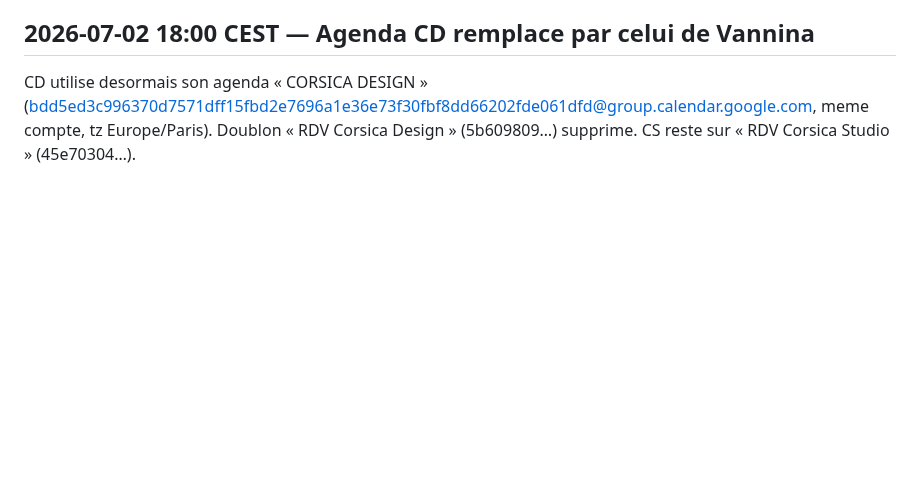
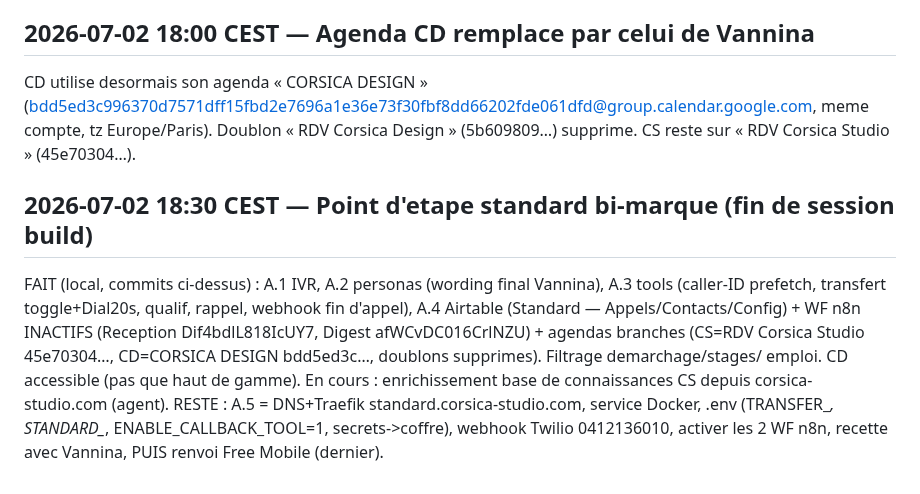
Before and after one commit to vannina/template-grok-voice-agent, a Markdown page: vps/JOURNAL.md, the part around the change. Drawn GitHub-style; blank space fills up the shorter version.

Commit message:
Journal : point d'etape complet avant A.5

```diff
--- a/vps/JOURNAL.md
+++ b/vps/JOURNAL.md
@@ -66,3 +66,15 @@ CD utilise desormais son agenda « CORSICA DESIGN »
 (bdd5ed3c996370d7571dff15fbd2e7696a1e36e73f30fbf8dd66202fde061dfd@group.calendar.google.com,
 meme compte, tz Europe/Paris). Doublon « RDV Corsica Design » (5b609809…) supprime.
 CS reste sur « RDV Corsica Studio » (45e70304…).
+
+## 2026-07-02 18:30 CEST — Point d'etape standard bi-marque (fin de session build)
+FAIT (local, commits ci-dessus) : A.1 IVR, A.2 personas (wording final Vannina), A.3 tools
+(caller-ID prefetch, transfert toggle+Dial20s, qualif, rappel, webhook fin d'appel),
+A.4 Airtable (Standard — Appels/Contacts/Config) + WF n8n INACTIFS (Reception
+Dif4bdlL818IcUY7, Digest afWCvDC016CrlNZU) + agendas branches (CS=RDV Corsica Studio
+45e70304…, CD=CORSICA DESIGN bdd5ed3c…, doublons supprimes). Filtrage demarchage/stages/
+emploi. CD accessible (pas que haut de gamme). En cours : enrichissement base de
+connaissances CS depuis corsica-studio.com (agent).
+RESTE : A.5 = DNS+Traefik standard.corsica-studio.com, service Docker, .env (TRANSFER_*,
+STANDARD_*, ENABLE_CALLBACK_TOOL=1, secrets->coffre), webhook Twilio 0412136010,
+activer les 2 WF n8n, recette avec Vannina, PUIS renvoi Free Mobile (dernier).
```
